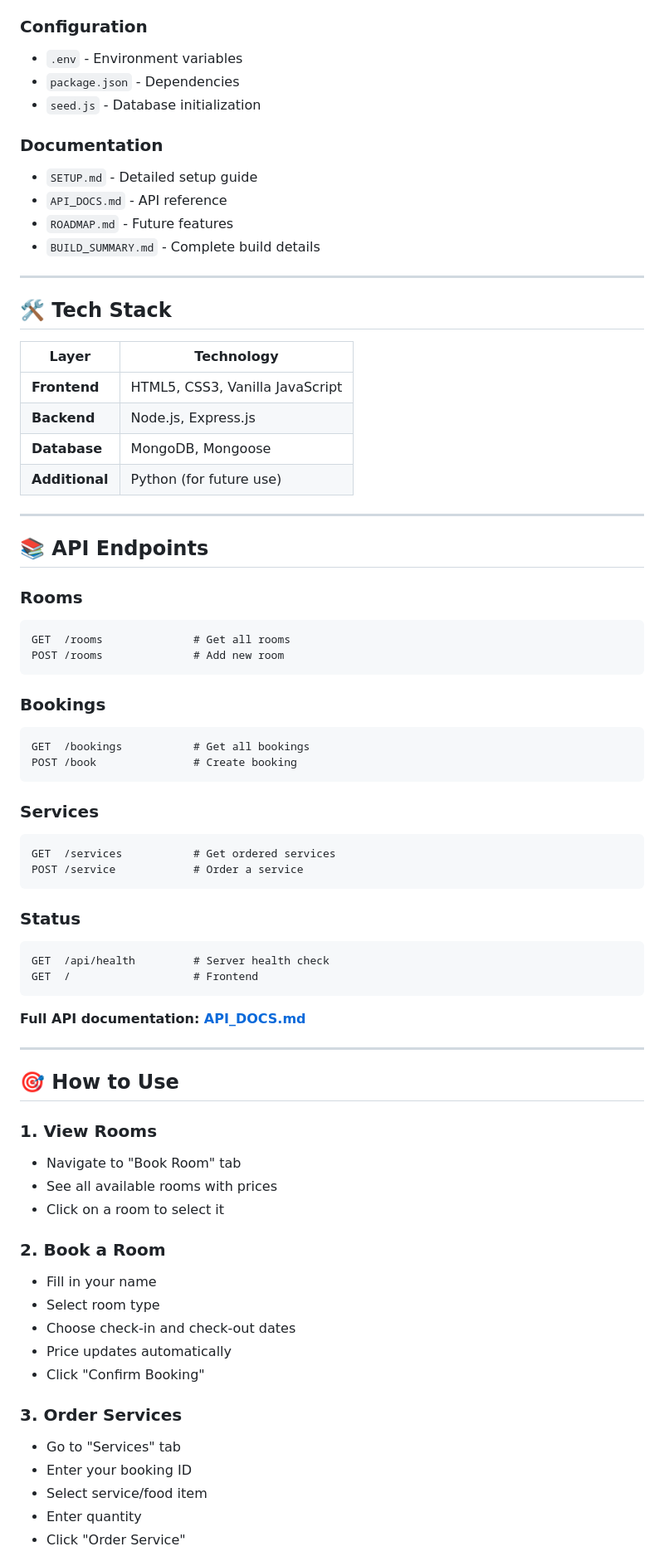
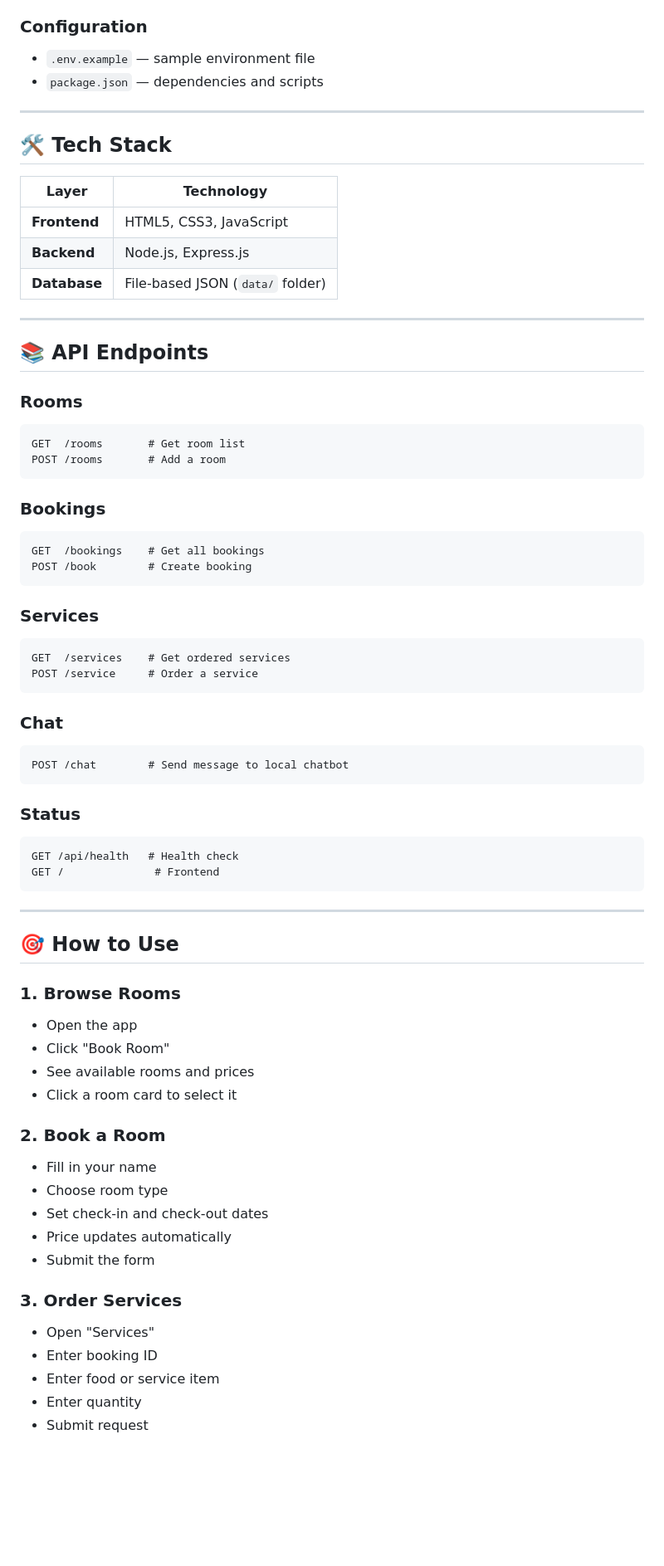
Before and after one commit to niniwritescode/CLOUD-PBL, a Markdown page: README.md, the part around one of its changes. Shown at 83% size. GitHub-like rendering; blank space fills up the shorter version.

````diff
--- a/README.md
+++ b/README.md
@@ -69,14 +69,7 @@ Then open http://localhost:5000 in your browser!
 
 ### Configuration
-- `.env` - Environment variables
-- `package.json` - Dependencies
-- `seed.js` - Database initialization
-
-### Documentation
-- `SETUP.md` - Detailed setup guide
-- `API_DOCS.md` - API reference
-- `ROADMAP.md` - Future features
-- `BUILD_SUMMARY.md` - Complete build details
+- `.env.example` — sample environment file
+- `package.json` — dependencies and scripts
 
 ---
 
@@ -84,10 +77,9 @@ Then open http://localhost:5000 in your browser!
 
 | Layer | Technology |
 |-------|------------|
-| **Frontend** | HTML5, CSS3, Vanilla JavaScript |
+| **Frontend** | HTML5, CSS3, JavaScript |
 | **Backend** | Node.js, Express.js |
-| **Database** | MongoDB, Mongoose |
-| **Additional** | Python (for future use) |
+| **Database** | File-based JSON (`data/` folder) |
 
 ---
 
@@ -95,50 +87,54 @@ Then open http://localhost:5000 in your browser!
 
 ### Rooms
 ```
-GET  /rooms              # Get all rooms
-POST /rooms              # Add new room
+GET  /rooms       # Get room list
+POST /rooms       # Add a room
 ```
 
 ### Bookings
 ```
-GET  /bookings           # Get all bookings
-POST /book               # Create booking
+GET  /bookings    # Get all bookings
+POST /book        # Create booking
 ```
 
 ### Services
 ```
-GET  /services           # Get ordered services
-POST /service            # Order a service
+GET  /services    # Get ordered services
+POST /service     # Order a service
+```
+
+### Chat
+```
+POST /chat        # Send message to local chatbot
 ```
 
 ### Status
 ```
-GET  /api/health         # Server health check
-GET  /                   # Frontend
+GET /api/health   # Health check
+GET /              # Frontend
 ```
-
-**Full API documentation: [API_DOCS.md](./API_DOCS.md)**
 
 ---
 
 ## 🎯 How to Use
 
-### 1. View Rooms
-- Navigate to "Book Room" tab
-- See all available rooms with prices
-- Click on a room to select it
+### 1. Browse Rooms
+- Open the app
+- Click "Book Room"
+- See available rooms and prices
+- Click a room card to select it
 
 ### 2. Book a Room
 - Fill in your name
-- Select room type
-- Choose check-in and check-out dates
+- Choose room type
+- Set check-in and check-out dates
 - Price updates automatically
-- Click "Confirm Booking"
+- Submit the form
 
 ### 3. Order Services
-- Go to "Services" tab
-- Enter your booking ID
-- Select service/food item
+- Open "Services"
+- Enter booking ID
+- Enter food or service item
 - Enter quantity
-- Click "Order Service"
+- Submit request
 
````
Also changed, not shown: other parts of README.md (+63 -97 lines).
